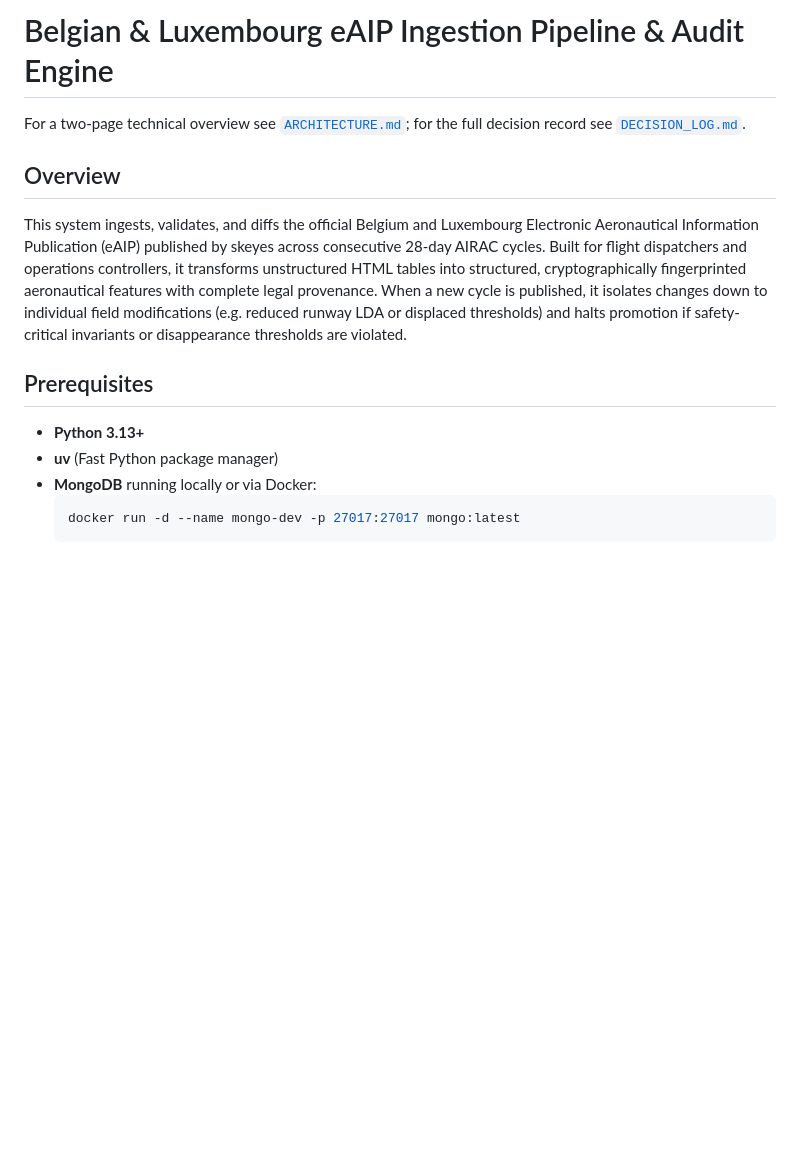
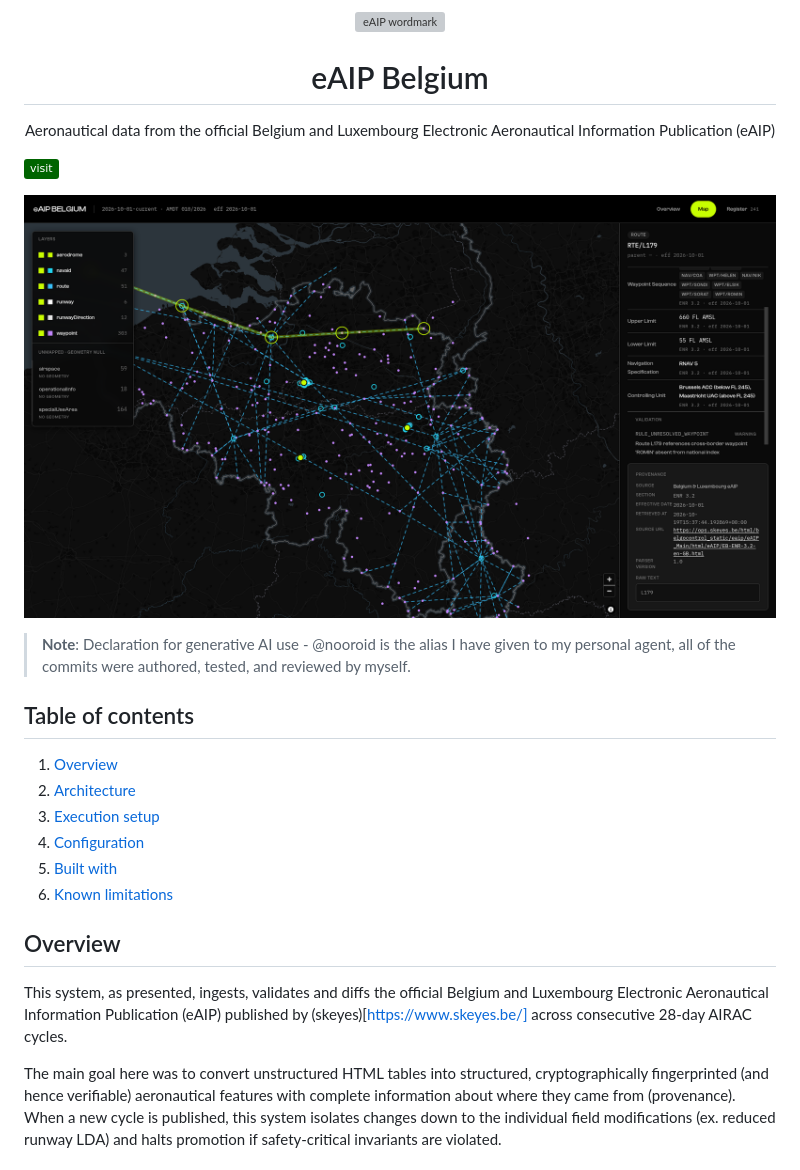
Before and after one commit to cosmognaut/ifoa-assignment, a Markdown page: README.md, the part around the change printed below. Rendered like a GitHub page; pictures changed too: assets/eAIP_BELGIUM_map.png (added); badges without logos; blank space fills up the shorter version; grey boxes are pictures that could not be loaded.

````diff
--- a/README.md
+++ b/README.md
@@ -1,15 +1,27 @@
-# Belgian & Luxembourg eAIP Ingestion Pipeline & Audit Engine
+<p align="center">
+    <img src="./assets/eaip-wordmark.svg" alt="eAIP wordmark" />
+</p>
+<h1 align="center">eAIP Belgium</h1>
+<p align="center">Aeronautical data from the official Belgium and Luxembourg Electronic Aeronautical Information Publication (eAIP)</p>
 
-For a two-page technical overview see [`ARCHITECTURE.md`](ARCHITECTURE.md); for the full decision record see [`DECISION_LOG.md`](DECISION_LOG.md).
+<a href="https://aip.ishu.foo/"><img src="https://img.shields.io/badge/visit-darkgreen?link=https%3A%2F%2Fmagpie.ishu.foo%2F" alt="visit button" /></a>
+
+<p align="center">
+    <img src="./assets/eAIP_BELGIUM_map.png" alt="UI screenshot" />
+</p>
+
+> **Note**: Declaration for generative AI use - @nooroid is the alias I have given to my personal agent, all of the commits were authored, tested, and reviewed by myself.
+
+## Table of contents
+1. [Overview](#overview)
+2. [Architecture](#architecture)
+3. [Execution setup](#execution-setup)
+4. [Configuration](#configuration)
+5. [Built with](#built-with)
+6. [Known limitations](#known-limitations)
 
 ## Overview
-This system ingests, validates, and diffs the official Belgium and Luxembourg Electronic Aeronautical Information Publication (eAIP) published by skeyes across consecutive 28-day AIRAC cycles. Built for flight dispatchers and operations controllers, it transforms unstructured HTML tables into structured, cryptographically fingerprinted aeronautical features with complete legal provenance. When a new cycle is published, it isolates changes down to individual field modifications (e.g. reduced runway LDA or displaced thresholds) and halts promotion if safety-critical invariants or disappearance thresholds are violated.
+This system, as presented, ingests, validates and diffs the official Belgium and Luxembourg Electronic Aeronautical Information Publication (eAIP) published by (skeyes)[https://www.skeyes.be/] across consecutive 28-day AIRAC cycles.
 
-## Prerequisites
-- **Python 3.13+**
-- **uv** (Fast Python package manager)
-- **MongoDB** running locally or via Docker:
-  ```bash
-  docker run -d --name mongo-dev -p 27017:27017 mongo:latest
-  ```
+The main goal here was to convert unstructured HTML tables into structured, cryptographically fingerprinted (and hence verifiable) aeronautical features with complete information about where they came from (provenance). When a new cycle is published, this system isolates changes down to the individual field modifications (ex. reduced runway LDA) and halts promotion if safety-critical invariants are violated.
 
````
Also changed, not shown: other parts of README.md (+140 -78 lines).
